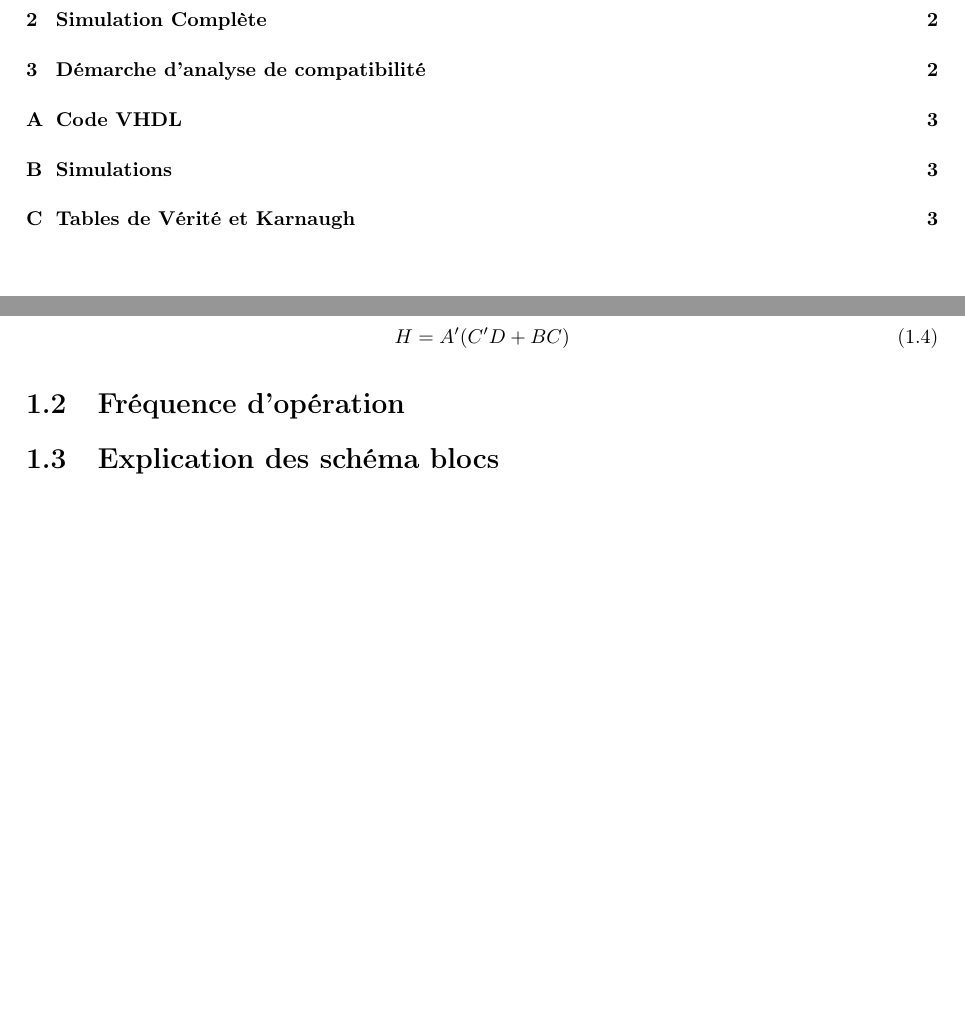
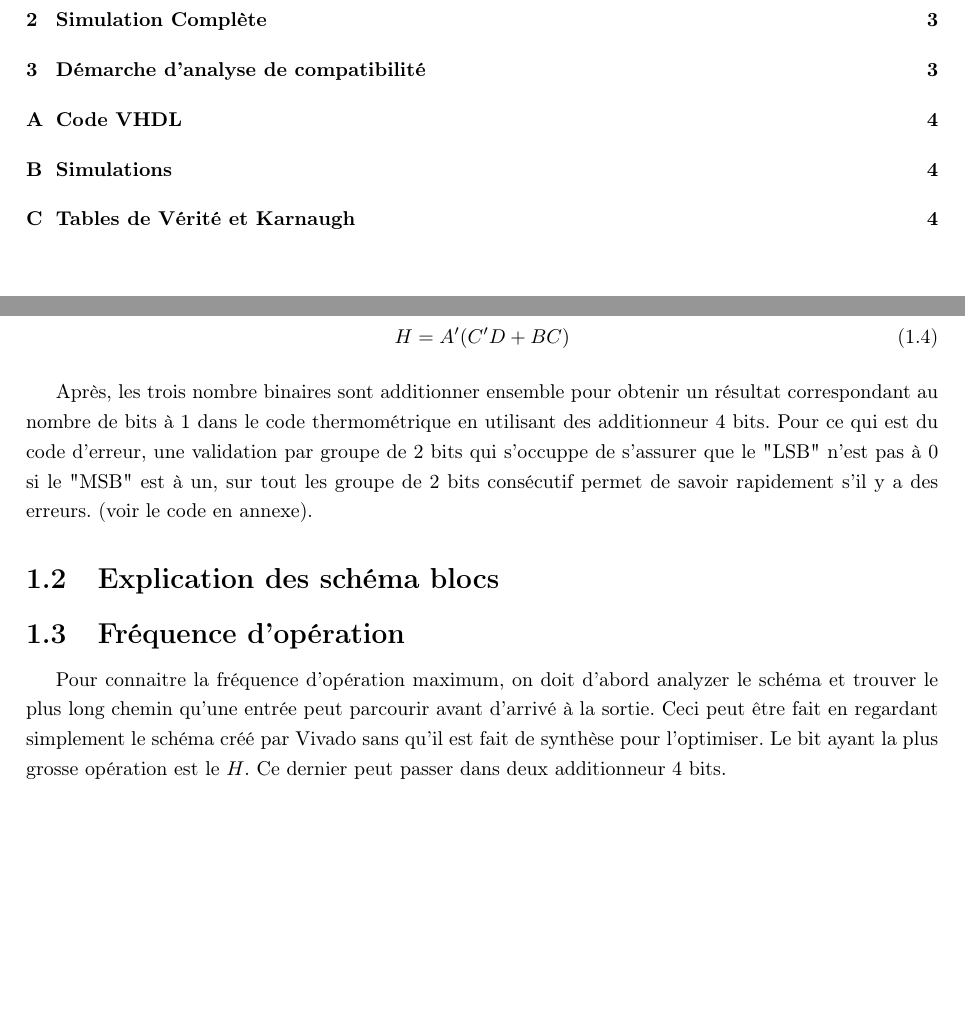
Before and after one commit to ChausseBenjamin/s4-app1, a LaTeX document (rapport/main.tex): two parts of pages 2 and 3 of 4 before the commit and two parts of pages 2 and 3 of 5 after it, joined at a grey line, cut so that both start at the same text, the shorter picture padded with empty space. Compiled offline with pdfLaTeX.

Commit message:
Début de fréquence d'opératon et explication du calcul d'erreur de tehrmo

```diff
--- a/rapport/main.tex
+++ b/rapport/main.tex
@@ -55,9 +55,17 @@ simplification ou $A'$ à été mis en évidence. Les équations étant assez si
   E &= 0 \\ F &= A \\ G &= A'C \\ H &= A'(C'D+BC)
 \end{align}
 
-\subsection{Fréquence d'opération}
+Après, les trois nombre binaires sont additionner ensemble pour obtenir un résultat correspondant au nombre de bits à 1 dans le code
+thermométrique en utilisant des additionneur 4 bits. Pour ce qui est du code d'erreur, une validation par groupe de 2 bits qui s'occuppe
+de s'assurer que le "LSB" n'est pas à 0 si le "MSB" est à un, sur tout les groupe de 2 bits consécutif permet de savoir rapidement s'il
+y a des erreurs. (voir le code en annexe).
 
 \subsection{Explication des schéma blocs}
+
+\subsection{Fréquence d'opération}
+Pour connaitre la fréquence d'opération maximum, on doit d'abord analyzer le schéma et trouver le plus long chemin qu'une entrée peut
+parcourir avant d'arrivé à la sortie. Ceci peut être fait en regardant simplement le schéma créé par Vivado sans qu'il est fait de
+synthèse pour l'optimiser. Le bit ayant la plus grosse opération est le $H$. Ce dernier peut passer dans deux additionneur 4 bits.
 
 \subsection{Implémentation}
 
```
